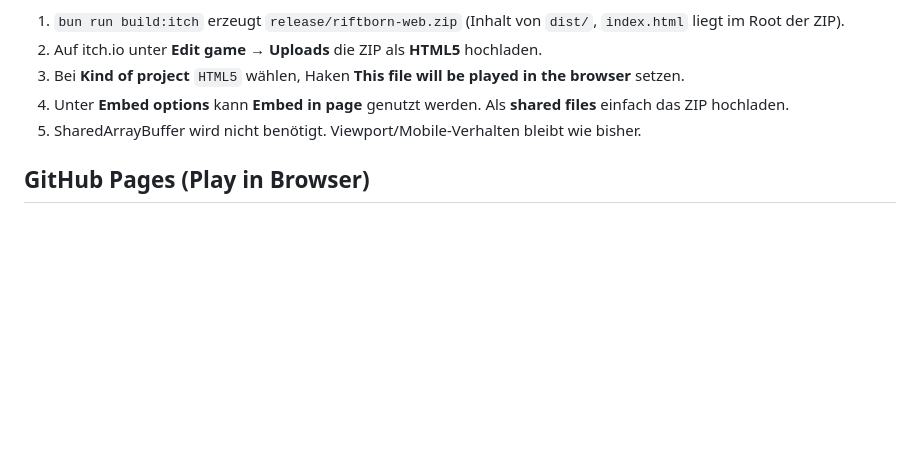
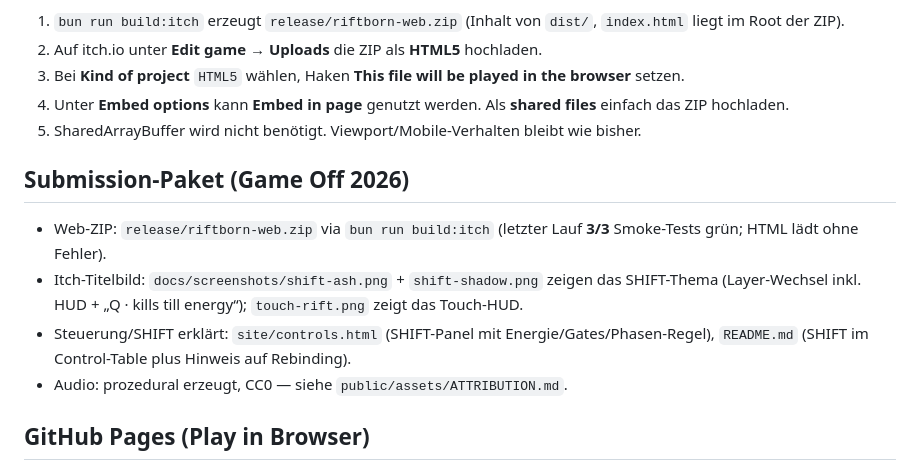
Before and after one commit to involvex/riftborn, a Markdown page: docs/RELEASE.md, the part around the change. Drawn GitHub-style; blank space fills up the shorter version.

```diff
--- a/docs/RELEASE.md
+++ b/docs/RELEASE.md
@@ -44,6 +44,17 @@ Für [itch.io](https://involvex.itch.io/riftborn) als Browser-Spiel:
 4. Unter **Embed options** kann **Embed in page** genutzt werden. Als **shared files** einfach das ZIP hochladen.
 5. SharedArrayBuffer wird nicht benötigt. Viewport/Mobile-Verhalten bleibt wie bisher.
 
+## Submission-Paket (Game Off 2026)
+
+- Web-ZIP: `release/riftborn-web.zip` via `bun run build:itch` (letzter Lauf **3/3** Smoke-Tests grün; HTML lädt ohne Fehler).
+- Itch-Titelbild: `docs/screenshots/shift-ash.png` + `shift-shadow.png` zeigen das
+  SHIFT-Thema (Layer-Wechsel inkl. HUD + „Q · kills till energy“);
+  `touch-rift.png` zeigt das Touch-HUD.
+- Steuerung/SHIFT erklärt: `site/controls.html` (SHIFT-Panel mit
+  Energie/Gates/Phasen-Regel), `README.md` (SHIFT im Control-Table
+  plus Hinweis auf Rebinding).
+- Audio: prozedural erzeugt, CC0 — siehe `public/assets/ATTRIBUTION.md`.
+
 ## GitHub Pages (Play in Browser)
 
 Der Landingpage-Workflow baut zusätzlich das Spiel unter [`/play/`](https://involvex.github.io/riftborn/play/). Über die Website kann direkt im Browser gespielt werden.
```
Also changed, not shown: README.md (+28 -14 lines), docs/screenshots/hub.png (added), docs/screenshots/shift-ash.png (added), docs/screenshots/shift-combat.png (added), docs/screenshots/shift-shadow.png (added), docs/screenshots/touch-rift.png (added), 1 other file.
